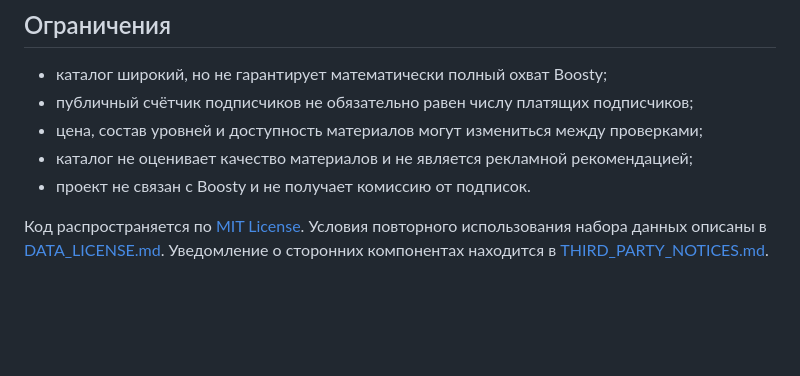
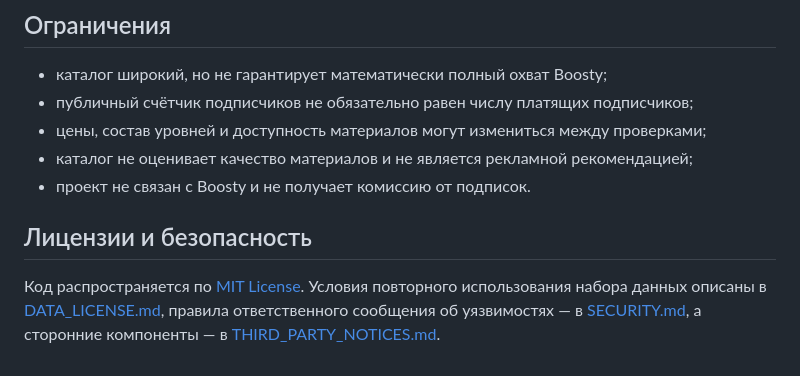
Before and after one commit to BelyaevAD/boosty-it-catalog, a Markdown page: README.md, the part around one of its changes. Rendered like a GitHub page; blank space fills up the shorter version.

```diff
--- a/README.md
+++ b/README.md
@@ -108,9 +67,10 @@ npx serve dist
 
 - каталог широкий, но не гарантирует математически полный охват Boosty;
 - публичный счётчик подписчиков не обязательно равен числу платящих подписчиков;
-- цена, состав уровней и доступность материалов могут измениться между проверками;
+- цены, состав уровней и доступность материалов могут измениться между проверками;
 - каталог не оценивает качество материалов и не является рекламной рекомендацией;
 - проект не связан с Boosty и не получает комиссию от подписок.
 
-Код распространяется по [MIT License](LICENSE). Условия повторного использования набора данных описаны в [DATA_LICENSE.md](DATA_LICENSE.md).
-Уведомление о сторонних компонентах находится в [THIRD_PARTY_NOTICES.md](THIRD_PARTY_NOTICES.md).
+## Лицензии и безопасность
+
+Код распространяется по [MIT License](LICENSE). Условия повторного использования набора данных описаны в [DATA_LICENSE.md](DATA_LICENSE.md), правила ответственного сообщения об уязвимостях — в [SECURITY.md](SECURITY.md), а сторонние компоненты — в [THIRD_PARTY_NOTICES.md](THIRD_PARTY_NOTICES.md).
```
Also changed, not shown: other parts of README.md (+31 -72 lines), docs/MAINTENANCE.md (added, +79 -0 lines).
